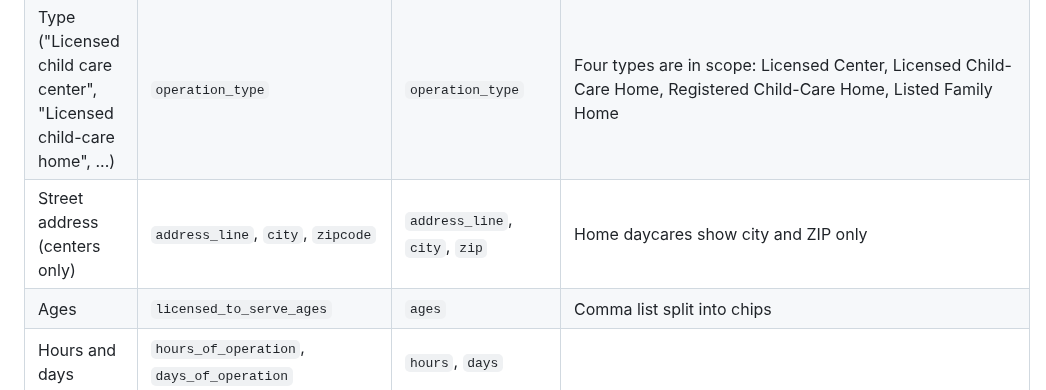
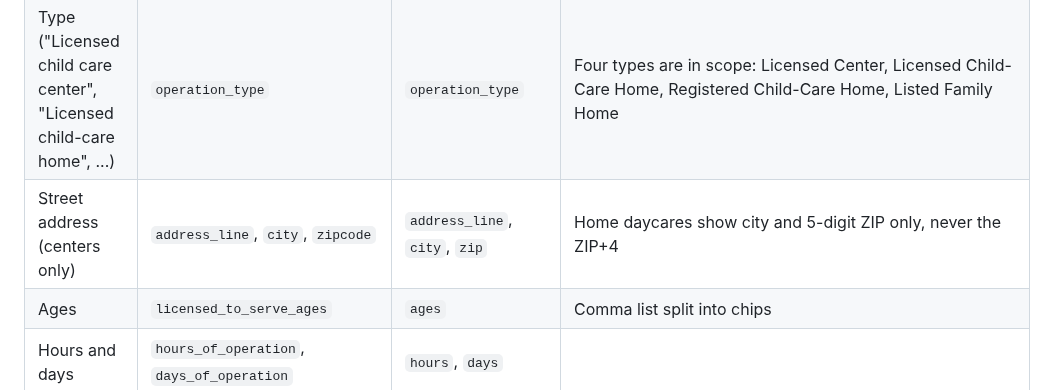
Before and after one commit to areebhirani-beep/daycare-watch, a Markdown page: docs/DATA.md, the part around the change. Drawn GitHub-style.

```diff
--- a/docs/DATA.md
+++ b/docs/DATA.md
@@ -19,7 +19,7 @@ Every row passes a pydantic data contract before it is loaded ([`models.py`](../
 |---|---|---|---|
 | Name | `operation_name` | `name` | As the state wrote it, except one repair: the state's file has a `?` where a character was lost in 70 names. We restore it only where it is certain (a dash in "Allen ? Frisco", an apostrophe in "Children?s", ñ in "Peque?os"): 69 names. The one we can't be sure of keeps its `?`. Runs of spaces collapsed only for display |
 | Type ("Licensed child care center", "Licensed child-care home", ...) | `operation_type` | `operation_type` | Four types are in scope: Licensed Center, Licensed Child-Care Home, Registered Child-Care Home, Listed Family Home |
-| Street address (centers only) | `address_line`, `city`, `zipcode` | `address_line`, `city`, `zip` | Home daycares show city and ZIP only |
+| Street address (centers only) | `address_line`, `city`, `zipcode` | `address_line`, `city`, `zip` | Home daycares show city and 5-digit ZIP only, never the ZIP+4 |
 | Ages | `licensed_to_serve_ages` | `ages` | Comma list split into chips |
 | Hours and days | `hours_of_operation`, `days_of_operation` | `hours`, `days` | |
 | Capacity | `total_capacity` | `capacity` | |
```
Also changed, not shown: README.md (+2 -2 lines), docs/PRIVACY.md (+2 -1 lines).
